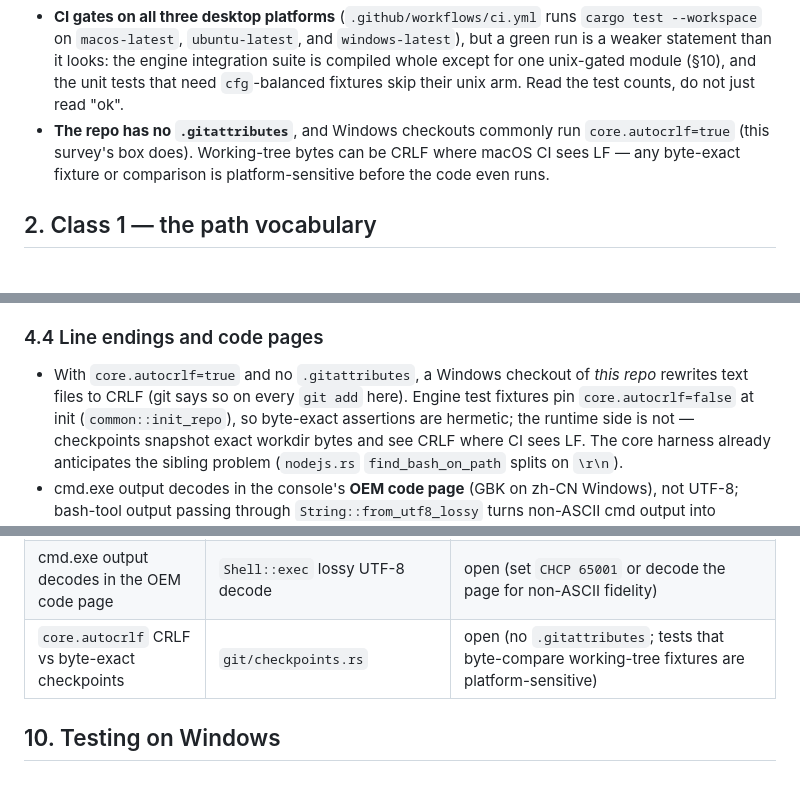
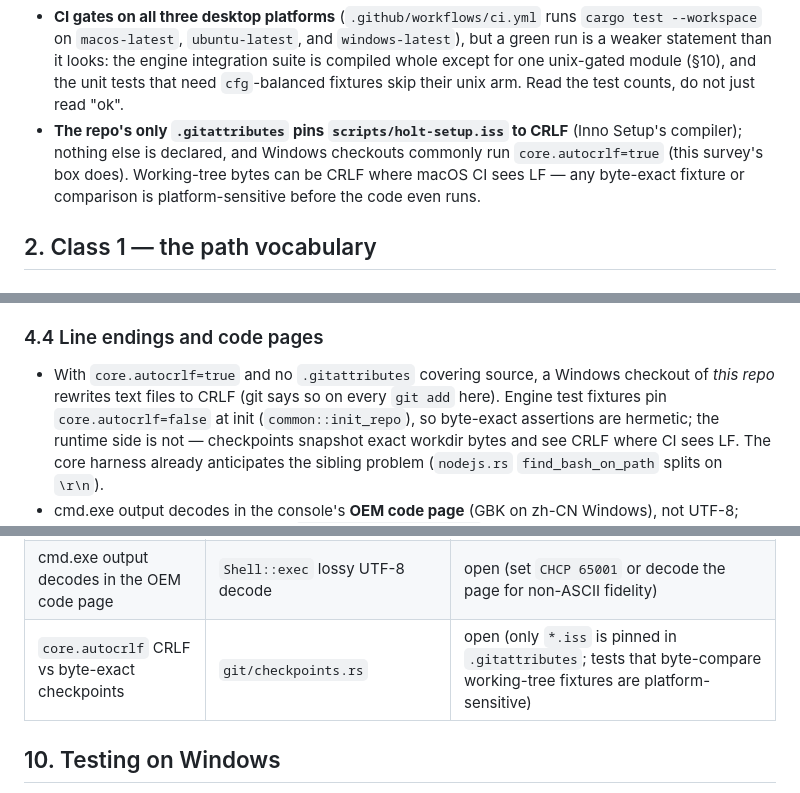
Before and after one commit to Onion-L/holt, a Markdown page: docs/research/windows-compatibility.md, 3 parts joined by grey strips. Rendered like a GitHub page.

Commit message:
docs: narrow the .gitattributes claims a new pin falsified
The window-compatibility survey states three times that the repo has no
`.gitattributes`; this branch adds one that pins `*.iss` to CRLF for
Inno Setup's compiler. Say what is actually true now: only that file is
declared, and the rest of the survey's CRLF exposure still stands.

```diff
--- a/docs/research/windows-compatibility.md
+++ b/docs/research/windows-compatibility.md
@@ -31,10 +31,11 @@ Two structural facts amplify all six:
   the engine integration suite is compiled whole except for one unix-gated
   module (§10), and the unit tests that need `cfg`-balanced fixtures skip
   their unix arm. Read the test counts, do not just read "ok".
-- **The repo has no `.gitattributes`**, and Windows checkouts commonly run
-  `core.autocrlf=true` (this survey's box does). Working-tree bytes can be
-  CRLF where macOS CI sees LF — any byte-exact fixture or comparison is
-  platform-sensitive before the code even runs.
+- **The repo's only `.gitattributes` pins `scripts/holt-setup.iss` to
+  CRLF** (Inno Setup's compiler); nothing else is declared, and Windows
+  checkouts commonly run `core.autocrlf=true` (this survey's box does).
+  Working-tree bytes can be CRLF where macOS CI sees LF — any byte-exact
+  fixture or comparison is platform-sensitive before the code even runs.
 
 ## 2. Class 1 — the path vocabulary
 
@@ -245,9 +246,9 @@ POSIX shells — cmd.exe takes no session flags
 
 ### 4.4 Line endings and code pages
 
-- With `core.autocrlf=true` and no `.gitattributes`, a Windows checkout of
-  *this repo* rewrites text files to CRLF (git says so on every `git add`
-  here). Engine test fixtures pin `core.autocrlf=false` at init
+- With `core.autocrlf=true` and no `.gitattributes` covering source, a Windows
+  checkout of *this repo* rewrites text files to CRLF (git says so on every
+  `git add` here). Engine test fixtures pin `core.autocrlf=false` at init
   (`common::init_repo`), so byte-exact assertions are hermetic; the runtime
   side is not — checkpoints snapshot exact workdir bytes and see CRLF where
   CI sees LF.
@@ -438,7 +439,7 @@ so nobody re-diagnoses its gate. What remains open:
 | MCP children get no login-PATH injection | `shell_env::login_path` None on Windows | by design (registry PATH); watch for minimal-PATH launchers |
 | OS dialogs cannot mix files and folders | `ui/file_dialog.rs` `prompt_for_files_and_dirs` | worked around (two sequential passes) |
 | cmd.exe output decodes in the OEM code page | `Shell::exec` lossy UTF-8 decode | open (set `CHCP 65001` or decode the page for non-ASCII fidelity) |
-| `core.autocrlf` CRLF vs byte-exact checkpoints | `git/checkpoints.rs` | open (no `.gitattributes`; tests that byte-compare working-tree fixtures are platform-sensitive) |
+| `core.autocrlf` CRLF vs byte-exact checkpoints | `git/checkpoints.rs` | open (only `*.iss` is pinned in `.gitattributes`; tests that byte-compare working-tree fixtures are platform-sensitive) |
 
 ## 10. Testing on Windows
 
```
